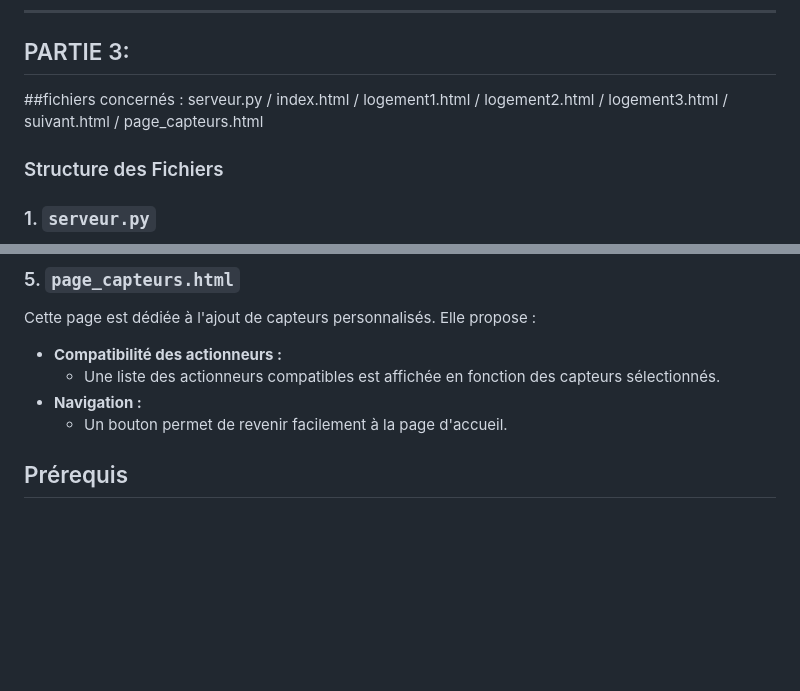
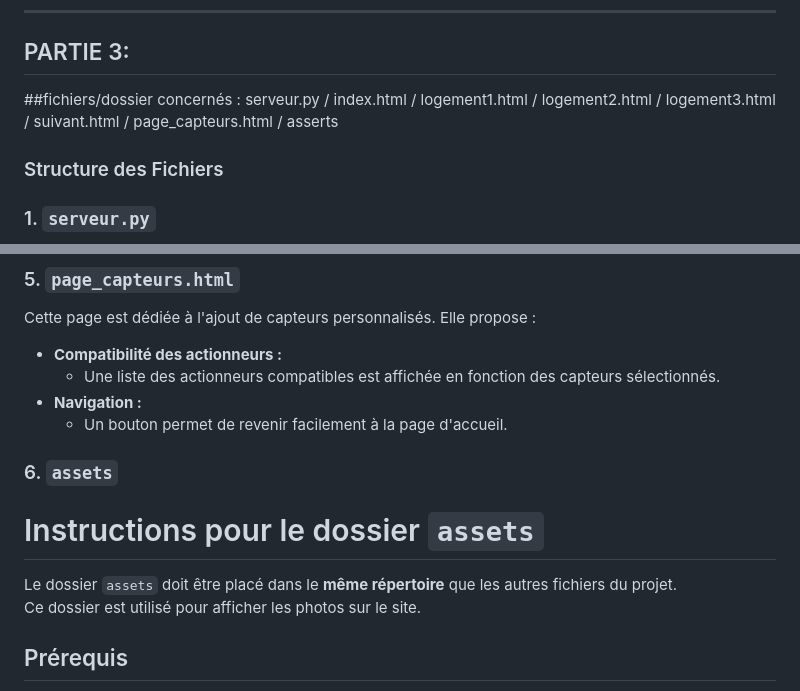
Before and after one commit to fghliss/Projet-maison-eco-responsable, a Markdown page: README.md, 2 parts joined by grey strips. Drawn GitHub-style; blank space fills up the shorter version.

```diff
--- a/README.md
+++ b/README.md
@@ -192,7 +192,7 @@ Ce fichier Arduino est utilisé pour :
 
 ---------------------------------------------------------------------------------------------------------------------------------------------------------------------------
 ## PARTIE 3:
-##fichiers concernés : serveur.py / index.html / logement1.html / logement2.html / logement3.html / suivant.html / page_capteurs.html
+##fichiers/dossier concernés : serveur.py / index.html / logement1.html / logement2.html / logement3.html / suivant.html / page_capteurs.html / asserts
 
 ### Structure des Fichiers
 
@@ -243,6 +243,14 @@ Cette page est dédiée à l'ajout de capteurs personnalisés. Elle propose :
 - **Navigation :**
   - Un bouton permet de revenir facilement à la page d'accueil.
 
+
+ ### 6. `assets`
+# Instructions pour le dossier `assets`
+
+Le dossier `assets` doit être placé dans le **même répertoire** que les autres fichiers du projet.
+Ce dossier est utilisé pour afficher les photos sur le site.
+
+
 ## Prérequis
 - Python 3.8 ou supérieur
 - SQLite3
```
